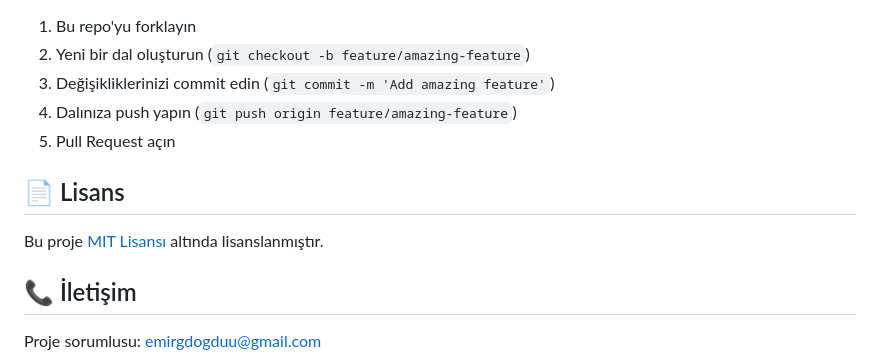
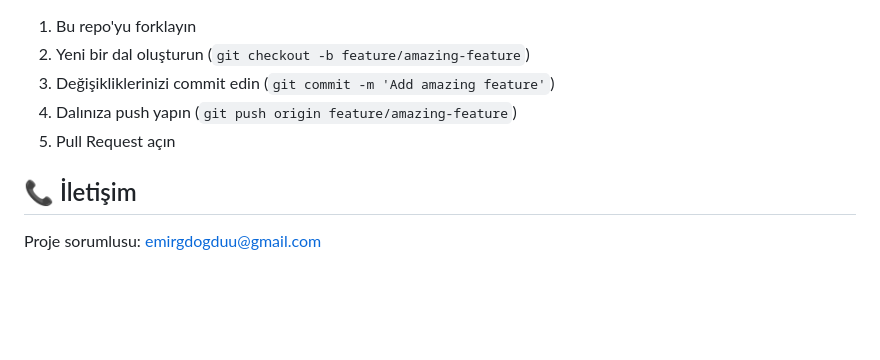
Before and after one commit to emir01b/Smartify_Web, a Markdown page: README.md, the part around the change. Rendered like a GitHub page; blank space fills up the shorter version.

```diff
--- a/README.md
+++ b/README.md
@@ -74,10 +74,6 @@ Her bileşenin kendi dizinindeki README dosyasında detaylı kurulum talimatlar
 4. Dalınıza push yapın (`git push origin feature/amazing-feature`)
 5. Pull Request açın
 
-## 📄 Lisans
-
-Bu proje [MIT Lisansı](LICENSE) altında lisanslanmıştır.
-
 ## 📞 İletişim
 
 Proje sorumlusu: [emirgdogduu@gmail.com](mailto:emirgdogduu@gmail.com)
```
